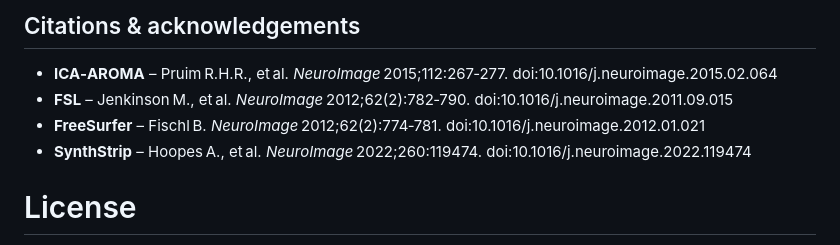
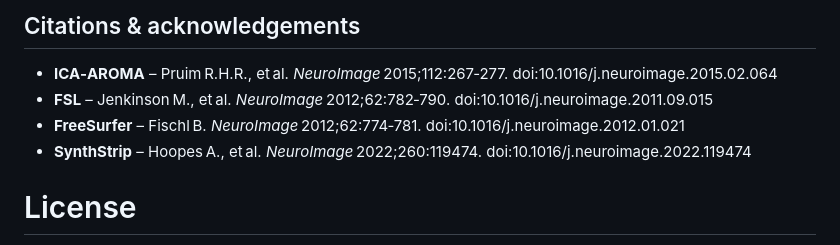
Before and after one commit to rgabiazo/MyBids, a Markdown page: code/README.md, the part around the change. Drawn GitHub-style.

```diff
--- a/code/README.md
+++ b/code/README.md
@@ -604,8 +604,8 @@ Create or update a `dataset_description.json` in a derivative directory.
 ## Citations & acknowledgements
 
 * **ICA‑AROMA** – Pruim R.H.R., et al. *NeuroImage* 2015;112:267‑277. doi:10.1016/j.neuroimage.2015.02.064
-* **FSL** – Jenkinson M., et al. *NeuroImage* 2012;62(2):782‑790. doi:10.1016/j.neuroimage.2011.09.015
-* **FreeSurfer** – Fischl B. *NeuroImage* 2012;62(2):774‑781. doi:10.1016/j.neuroimage.2012.01.021
+* **FSL** – Jenkinson M., et al. *NeuroImage* 2012;62:782‑790. doi:10.1016/j.neuroimage.2011.09.015
+* **FreeSurfer** – Fischl B. *NeuroImage* 2012;62:774‑781. doi:10.1016/j.neuroimage.2012.01.021
 * **SynthStrip** – Hoopes A., et al. *NeuroImage* 2022;260:119474. doi:10.1016/j.neuroimage.2022.119474
 
 # License
```
